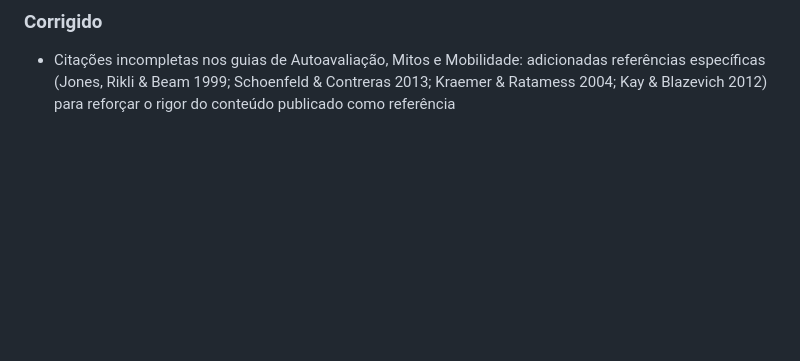
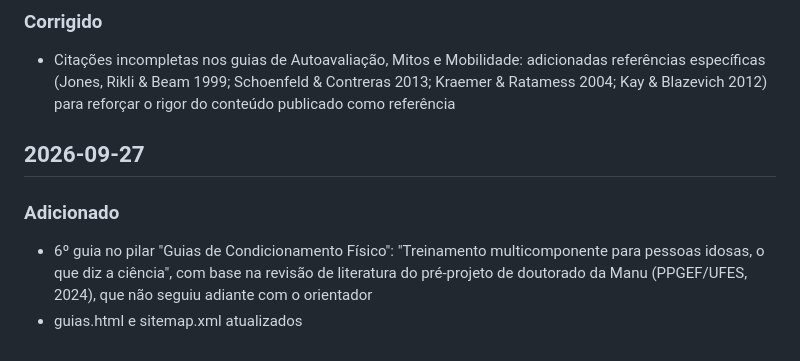
Before and after one commit to VeraRosendo/notas-de-pesquisa, a Markdown page: CHANGELOG.md, the part around the change. Rendered like a GitHub page; blank space fills up the shorter version.

```diff
--- a/CHANGELOG.md
+++ b/CHANGELOG.md
@@ -51,3 +51,7 @@ Todas as mudanças relevantes deste site são registradas aqui, da mais recente
 
 ### Corrigido
 - Citações incompletas nos guias de Autoavaliação, Mitos e Mobilidade: adicionadas referências específicas (Jones, Rikli & Beam 1999; Schoenfeld & Contreras 2013; Kraemer & Ratamess 2004; Kay & Blazevich 2012) para reforçar o rigor do conteúdo publicado como referência
+## 2026-09-27
+### Adicionado
+- 6º guia no pilar "Guias de Condicionamento Físico": "Treinamento multicomponente para pessoas idosas, o que diz a ciência", com base na revisão de literatura do pré-projeto de doutorado da Manu (PPGEF/UFES, 2024), que não seguiu adiante com o orientador
+- guias.html e sitemap.xml atualizados
```
